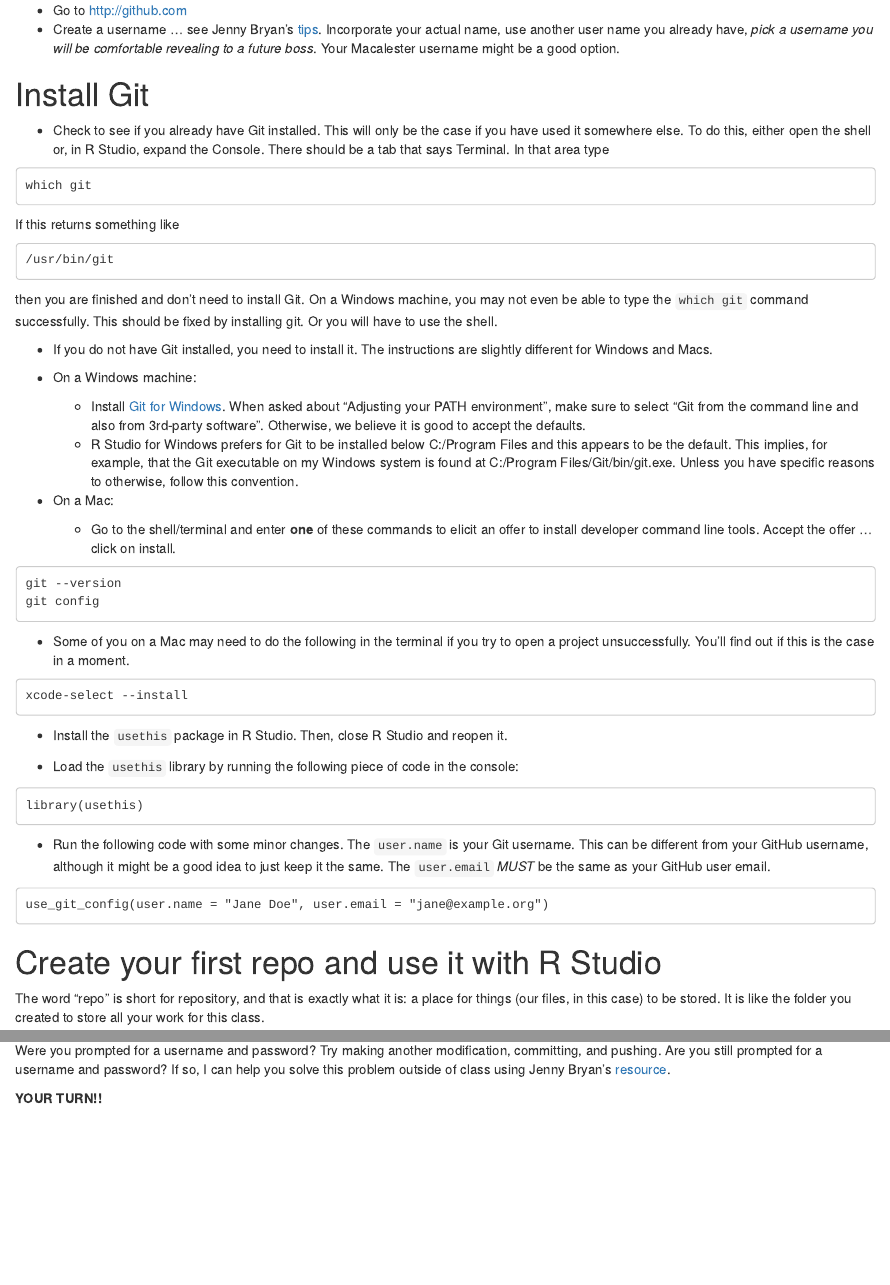
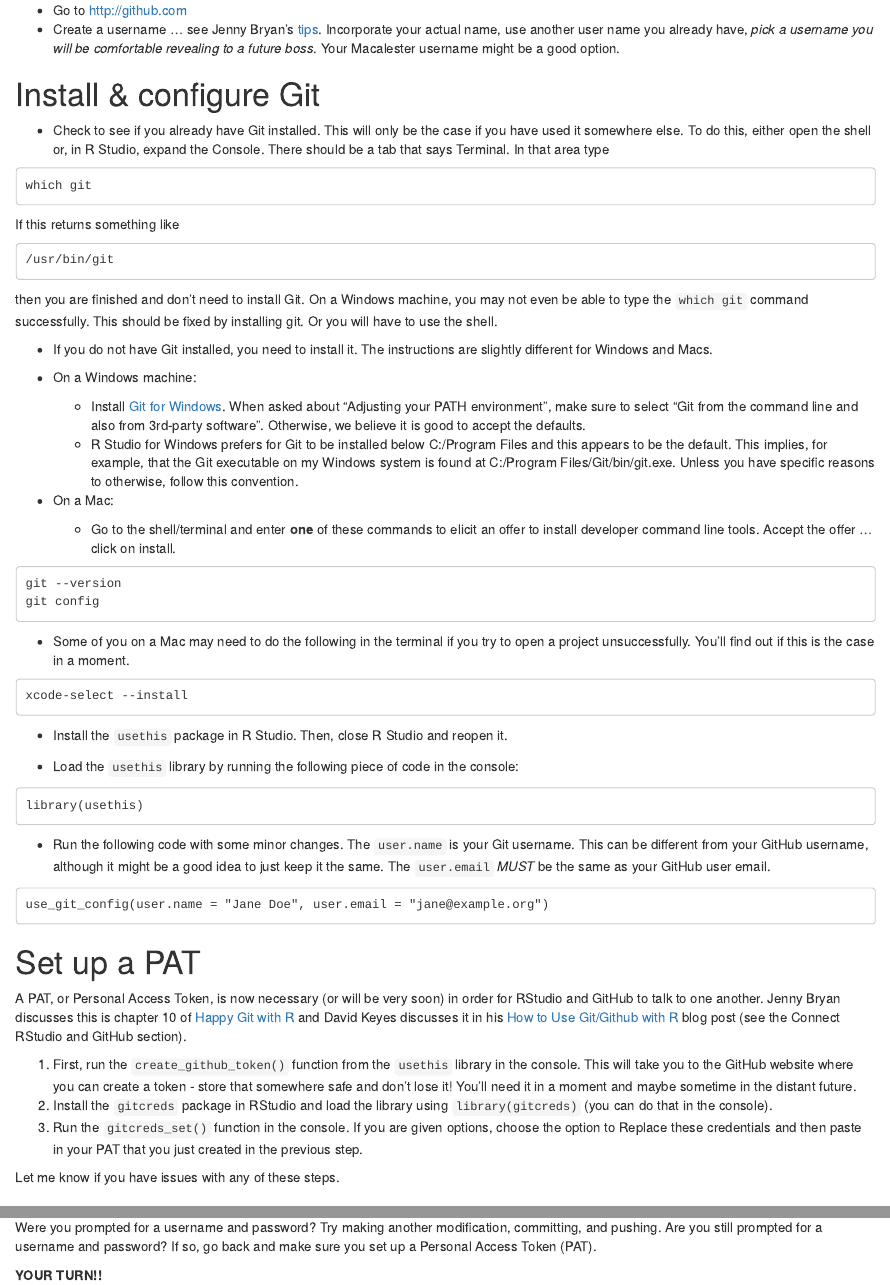
Before and after one commit to llendway/github_for_collaboration, an R Markdown document (github_for_collaboration.Rmd): the page in a window 1100 px wide, from 520 px down, and a second part further down, joined at a grey line. The pictures show the output file github_for_collaboration.html that the author committed with the source, opened offline.

Commit message:
Add instructions for PAT

````diff
--- a/github_for_collaboration.Rmd
+++ b/github_for_collaboration.Rmd
@@ -31,7 +31,7 @@ Why are we learning these things?!
 * Go to http://github.com
 * Create a username ... see Jenny Bryan's [tips](https://happygitwithr.com/github-acct.html). Incorporate your actual name, use another user name you already have, *pick a username you will be comfortable revealing to a future boss*. Your Macalester username might be a good option.
 
-# Install Git
+# Install & configure Git
 
 * Check to see if you already have Git installed. This will only be the case if you have used it somewhere else. To do this, either open the shell or, in R Studio, expand the Console. There should be a tab that says Terminal. In that area type
 
@@ -83,6 +83,15 @@ library(usethis)
 use_git_config(user.name = "Jane Doe", user.email = "jane@example.org")
 ```
 
+# Set up a PAT
+
+A PAT, or Personal Access Token, is now necessary (or will be very soon) in order for RStudio and GitHub to talk to one another. Jenny Bryan discusses this is chapter 10 of [Happy Git with R](https://happygitwithr.com/credential-caching.html#credential-caching) and David Keyes discusses it in his [How to Use Git/Github with R](https://rfortherestofus.com/2021/02/how-to-use-git-github-with-r/) blog post (see the Connect RStudio and GitHub section).
+
+1. First, run the `create_github_token()` function from the `usethis` library in the console. This will take you to the GitHub website where you can create a token - store that somewhere safe and don't lose it! You'll need it in a moment and maybe sometime in the distant future.
+2. Install the `gitcreds` package in RStudio and load the library using `library(gitcreds)` (you can do that in the console).
+3. Run the `gitcreds_set()` function in the console. If you are given options, choose the option to Replace these credentials and then paste in your PAT that you just created in the previous step.
+
+Let me know if you have issues with any of these steps.
 
 # Create your first repo and use it with R Studio
 
@@ -128,7 +137,7 @@ Next, we are going to push those changes to GitHub by clicking the green up arro
 
 ![](push_message.png)
 
-Were you prompted for a username and password? Try making another modification, committing, and pushing. Are you still prompted for a username and password? If so, I can help you solve this problem outside of class using Jenny Bryan's [resource](https://happygitwithr.com/rstudio-git-github.html#were-you-challenged-for-github-username-and-password).
+Were you prompted for a username and password? Try making another modification, committing, and pushing. Are you still prompted for a username and password? If so, go back and make sure you set up a Personal Access Token (PAT).
 
 **YOUR TURN!!**
 
````
Also changed, not shown: github_for_collaboration.html, github_for_collaboration.md.
